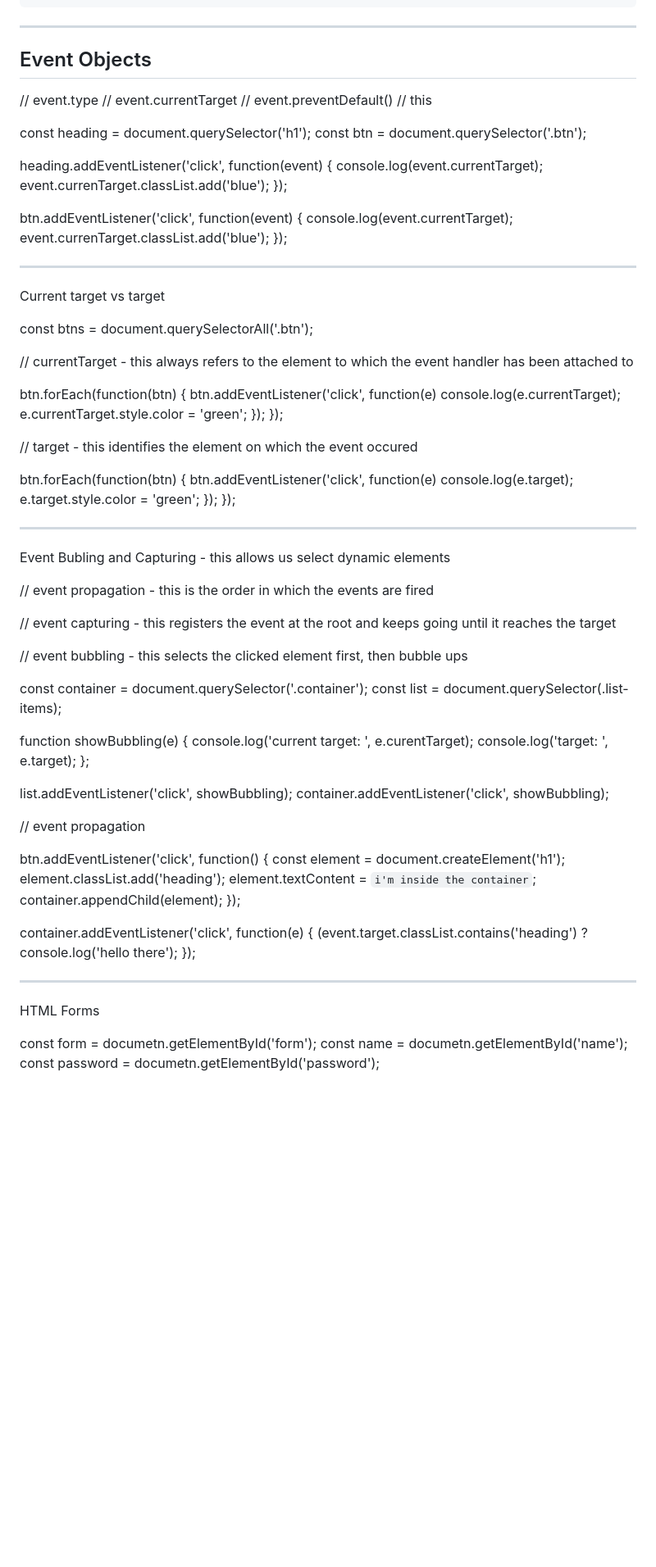
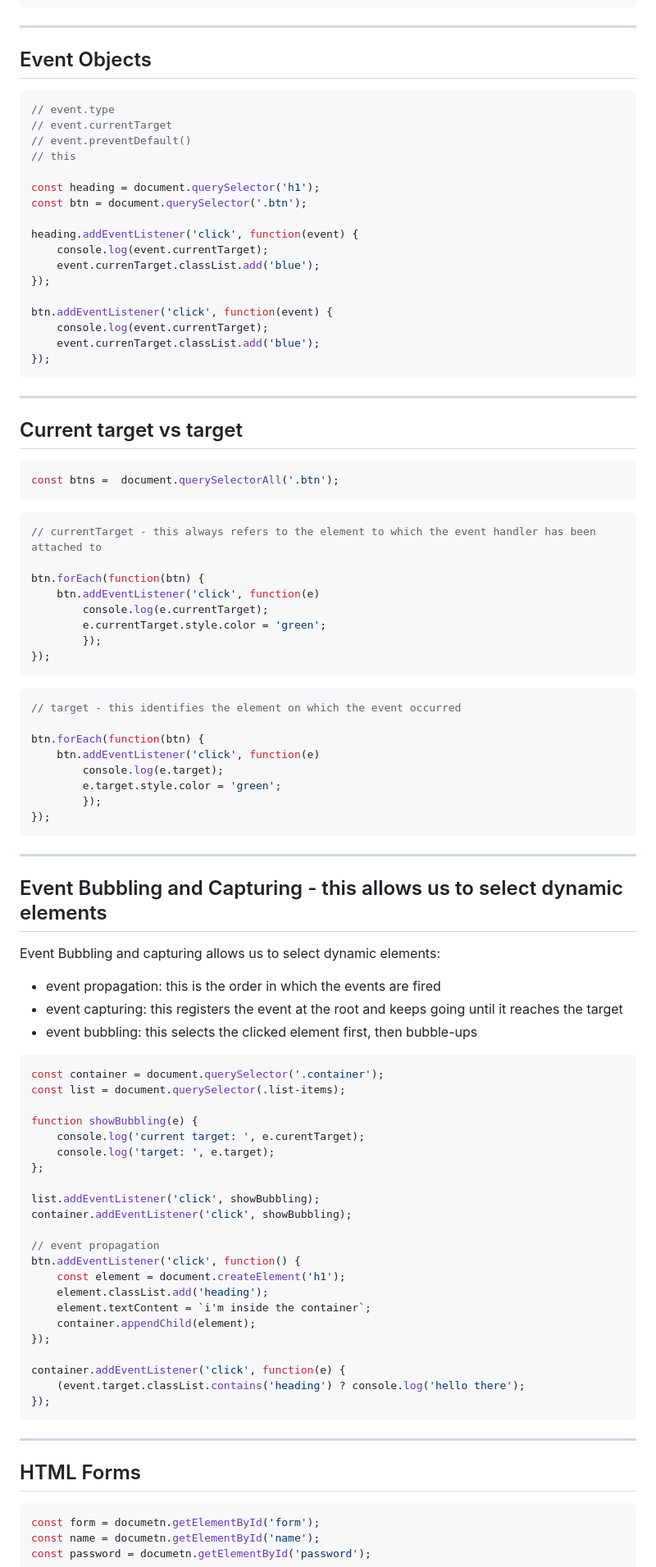
Before and after one commit to iukadike/learning-javascript, a Markdown page: README.md, the part around the change printed below. Shown: that part at 82% size. GitHub-like rendering; blank space fills up the shorter version.

````diff
--- a/README.md
+++ b/README.md
@@ -1458,6 +1458,7 @@ nameInput.addEventListener('keyup', function() {
 
 ## Event Objects
 
+```javascript
 // event.type
 // event.currentTarget
 // event.preventDefault()
@@ -1475,13 +1476,17 @@ btn.addEventListener('click', function(event) {
     console.log(event.currentTarget);
     event.currenTarget.classList.add('blue');
 });
-
--------------------------------------------------------------------------------------------------------
-
-Current target vs target
-
+```
+
+---
+
+## Current target vs target
+
+```javascript
 const btns =  document.querySelectorAll('.btn');
-
+```
+
+```javascript
 // currentTarget - this always refers to the element to which the event handler has been attached to
 
 btn.forEach(function(btn) {
@@ -1490,8 +1495,10 @@ btn.forEach(function(btn) {
         e.currentTarget.style.color = 'green';
         });
 });
-
-// target - this identifies the element on which the event occured
+```
+
+```javascript
+// target - this identifies the element on which the event occurred
 
 btn.forEach(function(btn) {
     btn.addEventListener('click', function(e)
@@ -1499,17 +1506,19 @@ btn.forEach(function(btn) {
         e.target.style.color = 'green';
         });
 });
-
--------------------------------------------------------------------------------------------------------
-
-Event Bubling and Capturing - this allows us select dynamic elements
-
-// event propagation - this is the order in which the events are fired
-
-// event capturing - this registers the event at the root and keeps going until it reaches the target
-
-// event bubbling - this selects the clicked element first, then bubble ups
-
+```
+
+---
+
+## Event Bubbling and Capturing - this allows us to select dynamic elements
+
+Event Bubbling and capturing allows us to select dynamic elements:
+
+- event propagation: this is the order in which the events are fired
+- event capturing: this registers the event at the root and keeps going until it reaches the target
+- event bubbling: this selects the clicked element first, then bubble-ups
+
+```javascript
 const container = document.querySelector('.container');
 const list = document.querySelector(.list-items);
 
@@ -1522,7 +1531,6 @@ list.addEventListener('click', showBubbling);
 container.addEventListener('click', showBubbling);
 
 // event propagation
-
 btn.addEventListener('click', function() {
     const element = document.createElement('h1');
     element.classList.add('heading');
@@ -1533,11 +1541,13 @@ btn.addEventListener('click', function() {
 container.addEventListener('click', function(e) {
     (event.target.classList.contains('heading') ? console.log('hello there');
 });
-
--------------------------------------------------------------------------------------------------------
-
-HTML Forms
-
+```
+
+---
+
+## HTML Forms
+
+```javascript
 const form = documetn.getElementById('form');
 const name = documetn.getElementById('name');
 const password = documetn.getElementById('password');
````
Also changed, not shown: other parts of README.md (+47 -17 lines).
